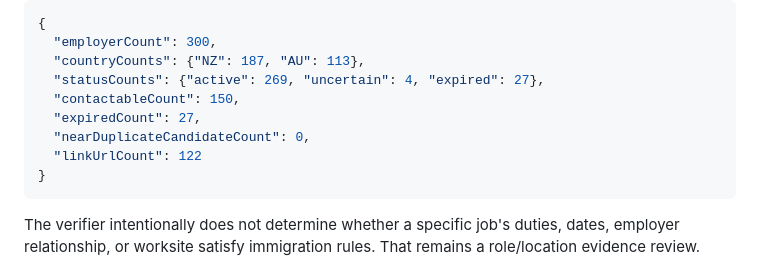
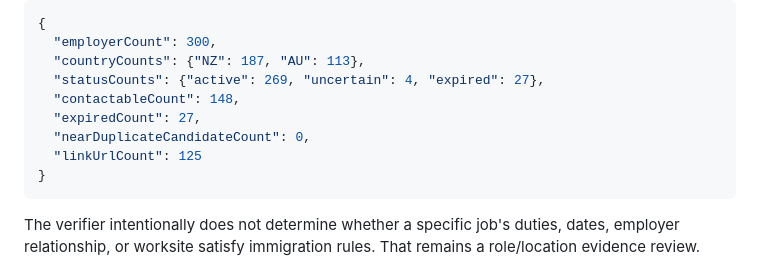
Before and after one commit to wonchance-art/nz-navigator, a Markdown page: docs/employer-registry-schema.md, the part around the change. Drawn GitHub-style.

Commit message:
Sync employer production audit documentation

````diff
--- a/docs/employer-registry-schema.md
+++ b/docs/employer-registry-schema.md
@@ -261,10 +261,10 @@ The synchronized 300-row production target audit is:
   "employerCount": 300,
   "countryCounts": {"NZ": 187, "AU": 113},
   "statusCounts": {"active": 269, "uncertain": 4, "expired": 27},
-  "contactableCount": 150,
+  "contactableCount": 148,
   "expiredCount": 27,
   "nearDuplicateCandidateCount": 0,
-  "linkUrlCount": 122
+  "linkUrlCount": 125
 }
 ```
 
````
